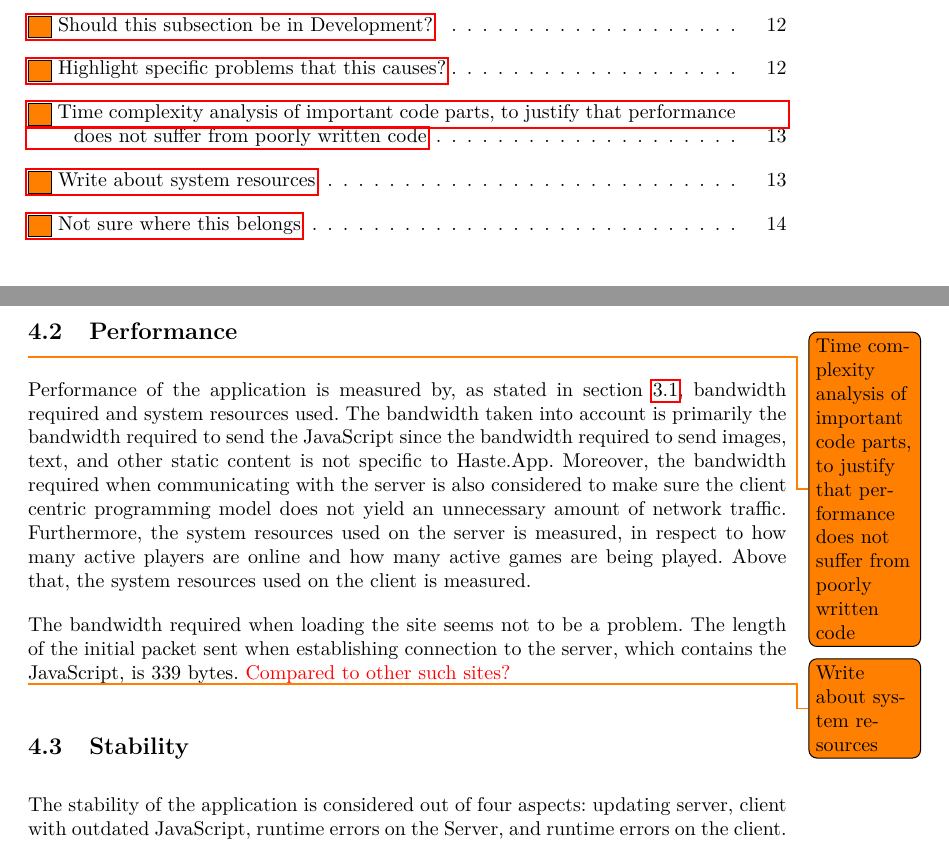
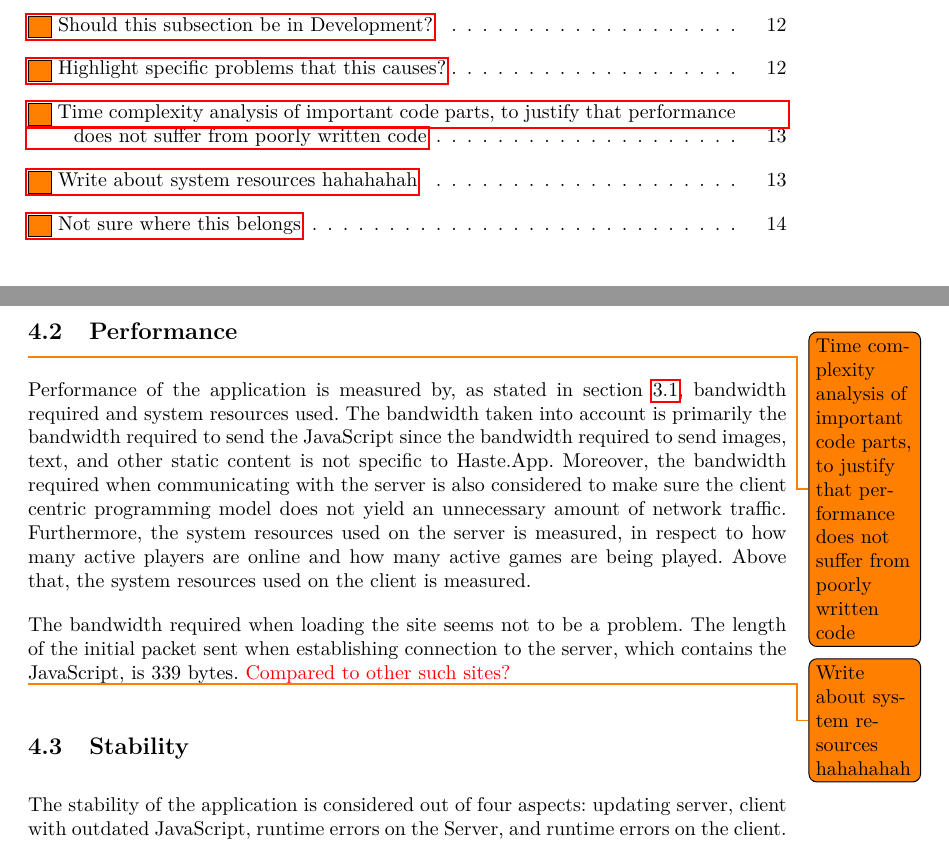
Before and after one commit to DATx02-16-14/Report, a LaTeX document (main.tex): two parts of pages 3 and 18 of 20, joined at a grey line, cut so that both start at the same text. Compiled offline with pdfLaTeX.

Commit message:
Updates from ShareLaTeX

```diff
--- a/main.tex
+++ b/main.tex
@@ -332,7 +332,7 @@ Performance of the application is measured by, as stated in \cref{sub:method-per
 
 The bandwidth required when loading the site seems not to be a problem. The length of the initial packet sent when establishing connection to the server, which contains the JavaScript, is 339 bytes. \comment{Compared to other such sites?}
 
-\todo{Write about system resources}
+\todo{Write about system resources hahahahah}
 
 
 \subsection{Stability}
```
